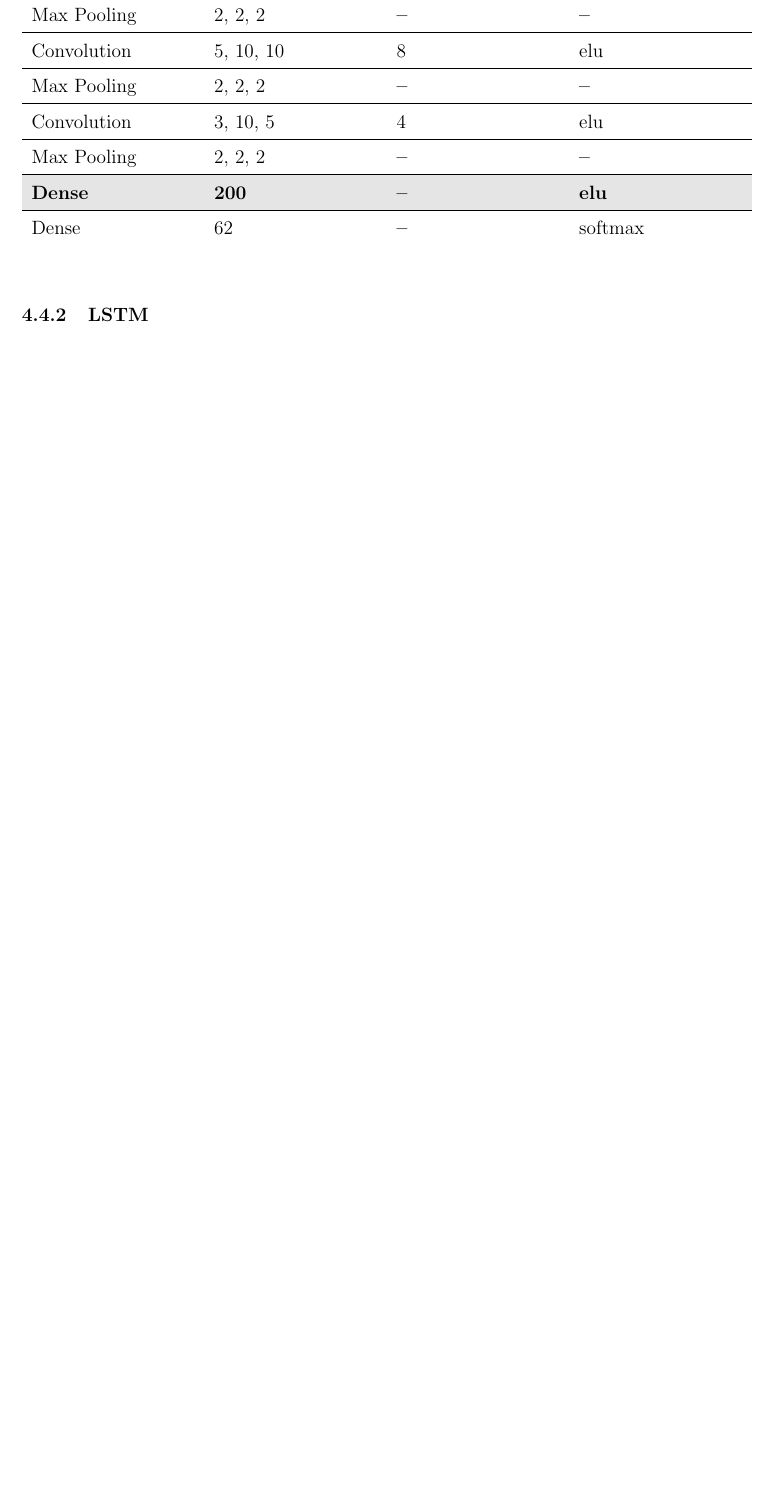
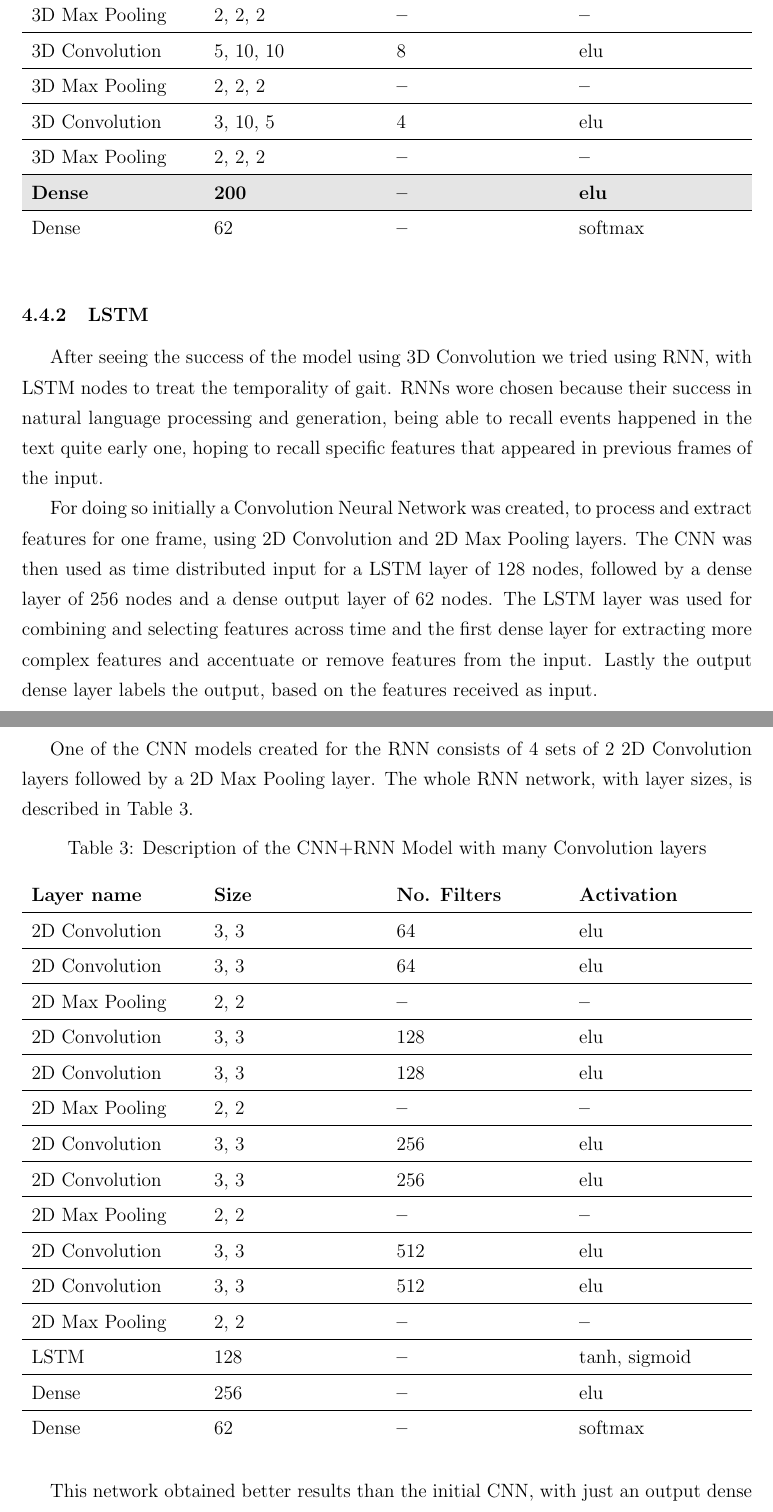
Before and after one commit to rares-stan/gait-recognition, a LaTeX document (documentatie/dizertatie.tex): part of page 14 of 16 before the commit and two parts of pages 14 and 15 of 18 after it, the two joined at a grey line, cut so that both start at the same text, the shorter picture padded with empty space. Compiled offline with pdfLaTeX.

Commit message:
more writing

```diff
--- a/documentatie/dizertatie.tex
+++ b/documentatie/dizertatie.tex
@@ -273,3 +273,11 @@
 
 		\begin{tabularx}{\textwidth}{XXXX}
 			\textbf{Layer name} & \textbf{Size} & \textbf{No. Filters} & \textbf{Activation} \\ \hline
+			3D Convolution & 10, 10, 10 & 32                   & elu                  \\ \hline
+			3D Max Pooling & 2, 2, 2    & \textbf{\textendash} & \textbf{\textendash} \\ \hline
+			3D Convolution & 10, 10, 10 & 16                   & elu                  \\ \hline
+			3D Max Pooling & 2, 2, 2    & \textbf{\textendash} & \textbf{\textendash} \\ \hline
+			3D Convolution & 5, 10, 10  & 8                    & elu                  \\ \hline
+			3D Max Pooling & 2, 2, 2    & \textbf{\textendash} & \textbf{\textendash} \\ \hline
+			3D Convolution & 3, 10, 5   & 4                    & elu                  \\ \hline
+			3D Max Pooling & 2, 2, 2    & \textbf{\textendash} & \textbf{\textendash} \\ \hline
@@ -339,14 +339,14 @@
 
 		\begin{tabularx}{\textwidth}{XXXX}
 			\textbf{Layer name} & \textbf{Size} & \textbf{No. Filters} & \textbf{Activation} \\ \hline
-			Convolution    & 10, 10, 10   & 32                   & elu                  \\ \hline
-			Max Pooling    & 2, 2, 2      & \textbf{\textendash} & \textbf{\textendash} \\ \hline
-			Convolution    & 10, 10, 10   & 16                   & elu                  \\ \hline
-			Max Pooling    & 2, 2, 2      & \textbf{\textendash} & \textbf{\textendash} \\ \hline
-			Convolution    & 5, 10, 10    & 8                    & elu                  \\ \hline
-			Max Pooling    & 2, 2, 2      & \textbf{\textendash} & \textbf{\textendash} \\ \hline
-			Convolution    & 3, 10, 5     & 4                    & elu                  \\ \hline
-			Max Pooling    & 2, 2, 2      & \textbf{\textendash} & \textbf{\textendash} \\ \hline
+			3D Convolution    & 10, 10, 10   & 32                   & elu                  \\ \hline
+			3D Max Pooling    & 2, 2, 2      & \textbf{\textendash} & \textbf{\textendash} \\ \hline
+			3D Convolution    & 10, 10, 10   & 16                   & elu                  \\ \hline
+			3D Max Pooling    & 2, 2, 2      & \textbf{\textendash} & \textbf{\textendash} \\ \hline
+			3D Convolution    & 5, 10, 10    & 8                    & elu                  \\ \hline
+			3D Max Pooling    & 2, 2, 2      & \textbf{\textendash} & \textbf{\textendash} \\ \hline
+			3D Convolution    & 3, 10, 5     & 4                    & elu                  \\ \hline
+			3D Max Pooling    & 2, 2, 2      & \textbf{\textendash} & \textbf{\textendash} \\ \hline
 			\rowcolor{Gray}
 			\textbf{Dense} & \textbf{200} & \textbf{\textendash} & \textbf{elu}         \\ \hline
 			Dense          & 62           & \textbf{\textendash} & softmax              \\
@@ -355,4 +355,38 @@
 
 	\subsubsection{LSTM}
 
+	After seeing the success of the model using 3D Convolution we tried using RNN, with LSTM nodes to treat the temporality of gait. RNNs wore chosen because their success in natural language processing and generation, being able to recall events happened in the text quite early one, hoping to recall specific features that appeared in previous frames of the input.
 
+	For doing so initially a Convolution Neural Network was created, to process and extract features for one frame, using 2D Convolution and 2D Max Pooling layers. The CNN was then used as time distributed input for a LSTM layer of 128 nodes, followed by a dense layer of 256 nodes and a dense output layer of 62 nodes.
+	The LSTM layer was used for combining and selecting features across time and the first dense layer for extracting more complex features and accentuate or remove features from the input. Lastly the output dense layer labels the output, based on the features received as input.
+
+	One of the CNN models created for the RNN consists of 4 sets of 2 2D Convolution layers followed by a 2D Max Pooling layer. The whole RNN network, with layer sizes, is described in Table~\ref{table:big-CNN-LSTM}.
+
+	\begin{table}[h]
+		\centering
+		\renewcommand{\arraystretch}{1.5}
+
+		\caption{Description of the CNN+RNN Model with many Convolution layers}
+		\label{table:big-CNN-LSTM}
+
+		\begin{tabularx}{\textwidth}{XXXX}
+			\textbf{Layer name} & \textbf{Size} & \textbf{No. Filters} & \textbf{Activation} \\ \hline
+			2D Convolution & 3, 3 & 64                   & elu                  \\ \hline
+			2D Convolution & 3, 3 & 64                   & elu                  \\ \hline
+			2D Max Pooling & 2, 2 & \textbf{\textendash} & \textbf{\textendash} \\ \hline
+			2D Convolution & 3, 3 & 128                  & elu                  \\ \hline
+			2D Convolution & 3, 3 & 128                  & elu                  \\ \hline
+			2D Max Pooling & 2, 2 & \textbf{\textendash} & \textbf{\textendash} \\ \hline
+			2D Convolution & 3, 3 & 256                  & elu                  \\ \hline
+			2D Convolution & 3, 3 & 256                  & elu                  \\ \hline
+			2D Max Pooling & 2, 2 & \textbf{\textendash} & \textbf{\textendash} \\ \hline
+			2D Convolution & 3, 3 & 512                  & elu                  \\ \hline
+			2D Convolution & 3, 3 & 512                  & elu                  \\ \hline
+			2D Max Pooling & 2, 2 & \textbf{\textendash} & \textbf{\textendash} \\ \hline
+			LSTM           & 128  & \textbf{\textendash} & tanh, sigmoid        \\ \hline
+			Dense          & 256  & \textbf{\textendash} & elu                  \\ \hline
+			Dense          & 62   & \textbf{\textendash} & softmax              \\
+		\end{tabularx}
+	\end{table}
+
+	This network obtained better results than the initial CNN, with just an output dense layer, obtaining 73.7\% accuracy on the test and validation sets, but adding another dense layer to the CNN obtains better results, with 18\% higher accuracy. LSTM shows potential in classifying human gait.
@@ -358,0 +404,12 @@
+			\textbf{Layer name} & \textbf{Size} & \textbf{No. Filters} & \textbf{Activation} \\ \hline
+			2D Convolution & 10, 10 & 32                   & elu                  \\ \hline
+			2D Max Pooling & 2, 2   & \textbf{\textendash} & \textbf{\textendash} \\ \hline
+			2D Convolution & 10, 10 & 16                   & elu                  \\ \hline
+			2D Max Pooling & 2, 2   & \textbf{\textendash} & \textbf{\textendash} \\ \hline
+			2D Convolution & 10, 10 & 8                    & elu                  \\ \hline
+			2D Max Pooling & 2, 2   & \textbf{\textendash} & \textbf{\textendash} \\ \hline
+			2D Convolution & 10, 5  & 4                    & elu                  \\ \hline
+			2D Max Pooling & 2, 2   & \textbf{\textendash} & \textbf{\textendash} \\ \hline
+			LSTM           & 128    & \textbf{\textendash} & tanh, sigmoid        \\ \hline
+			Dense          & 256    & \textbf{\textendash} & elu                  \\ \hline
+			Dense          & 62     & \textbf{\textendash} & softmax              \\
```
Also changed, not shown: documentatie/dizertatie.pdf, documentatie/dizertatie.tex (33 more changed lines), 4 other files.
